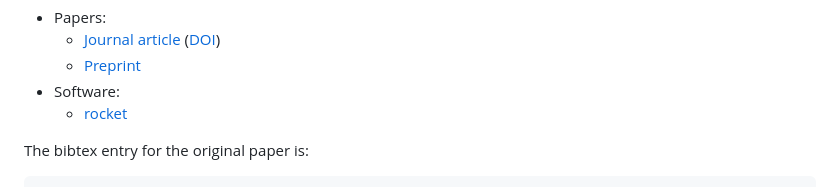
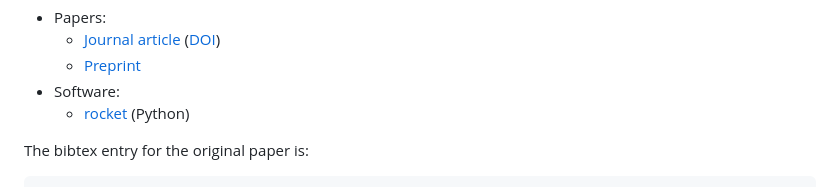
Before and after one commit to AP6YC/Rocketeer.jl, a Markdown page: docs/src/index.md, the part around the change. GitHub-like rendering.

Commit message:
Prep for merge

```diff
--- a/docs/src/index.md
+++ b/docs/src/index.md
@@ -50,7 +50,7 @@ The links for the original work are:
   - [Journal article](https://link.springer.com/article/10.1007/s10618-020-00701-z) ([DOI](https://doi.org/10.1007/s10618-020-00701-z))
   - [Preprint](https://arxiv.org/abs/1910.13051)
 - Software:
-  - [rocket](https://github.com/angus924/rocket)
+  - [rocket](https://github.com/angus924/rocket) (Python)
 
 The bibtex entry for the original paper is:
 
```
